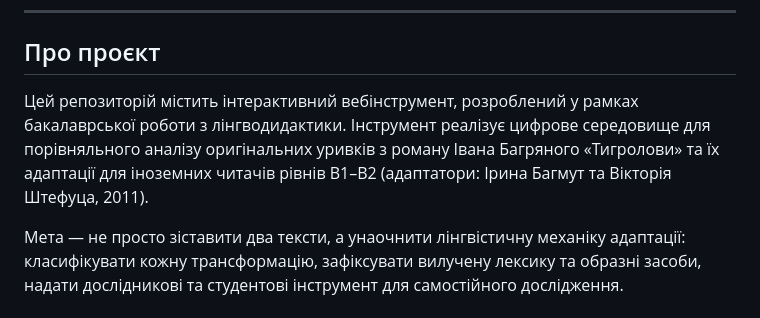
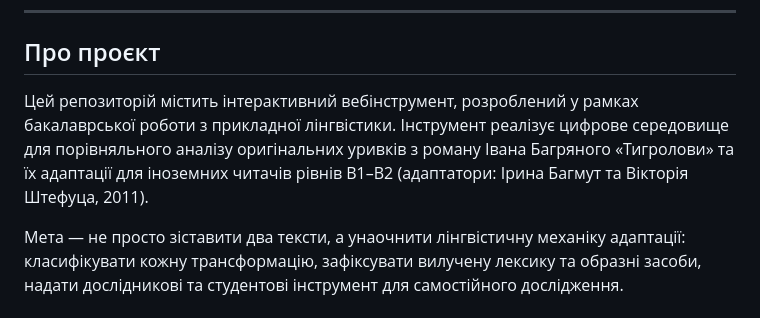
Before and after one commit to yevheniia047/tyhr-lovy_adaptation, a Markdown page: README.md, the part around one of its changes. Rendered like a GitHub page.

```diff
--- a/README.md
+++ b/README.md
@@ -8,7 +8,7 @@
 
 ## Про проєкт
 
-Цей репозиторій містить інтерактивний вебінструмент, розроблений у рамках бакалаврської роботи з лінгводидактики. Інструмент реалізує цифрове середовище для порівняльного аналізу оригінальних уривків з роману Івана Багряного «Тигролови» та їх адаптації для іноземних читачів рівнів B1–B2 (адаптатори: Ірина Багмут та Вікторія Штефуца, 2011).
+Цей репозиторій містить інтерактивний вебінструмент, розроблений у рамках бакалаврської роботи з прикладної лінгвістики. Інструмент реалізує цифрове середовище для порівняльного аналізу оригінальних уривків з роману Івана Багряного «Тигролови» та їх адаптації для іноземних читачів рівнів B1–B2 (адаптатори: Ірина Багмут та Вікторія Штефуца, 2011).
 
 Мета — не просто зіставити два тексти, а унаочнити лінгвістичну механіку адаптації: класифікувати кожну трансформацію, зафіксувати вилучену лексику та образні засоби, надати дослідникові та студентові інструмент для самостійного дослідження.
 
```
Also changed, not shown: other parts of README.md (+4 -4 lines).
